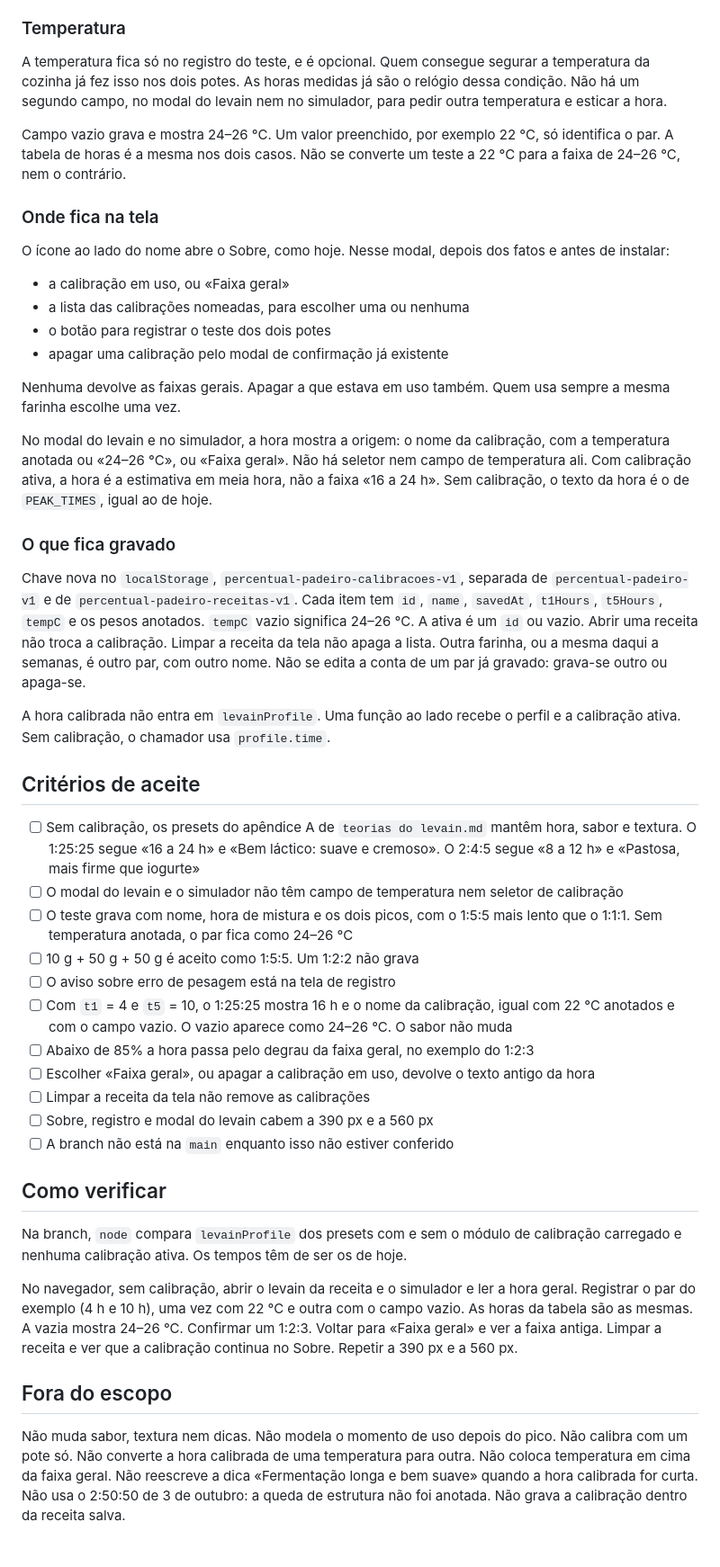
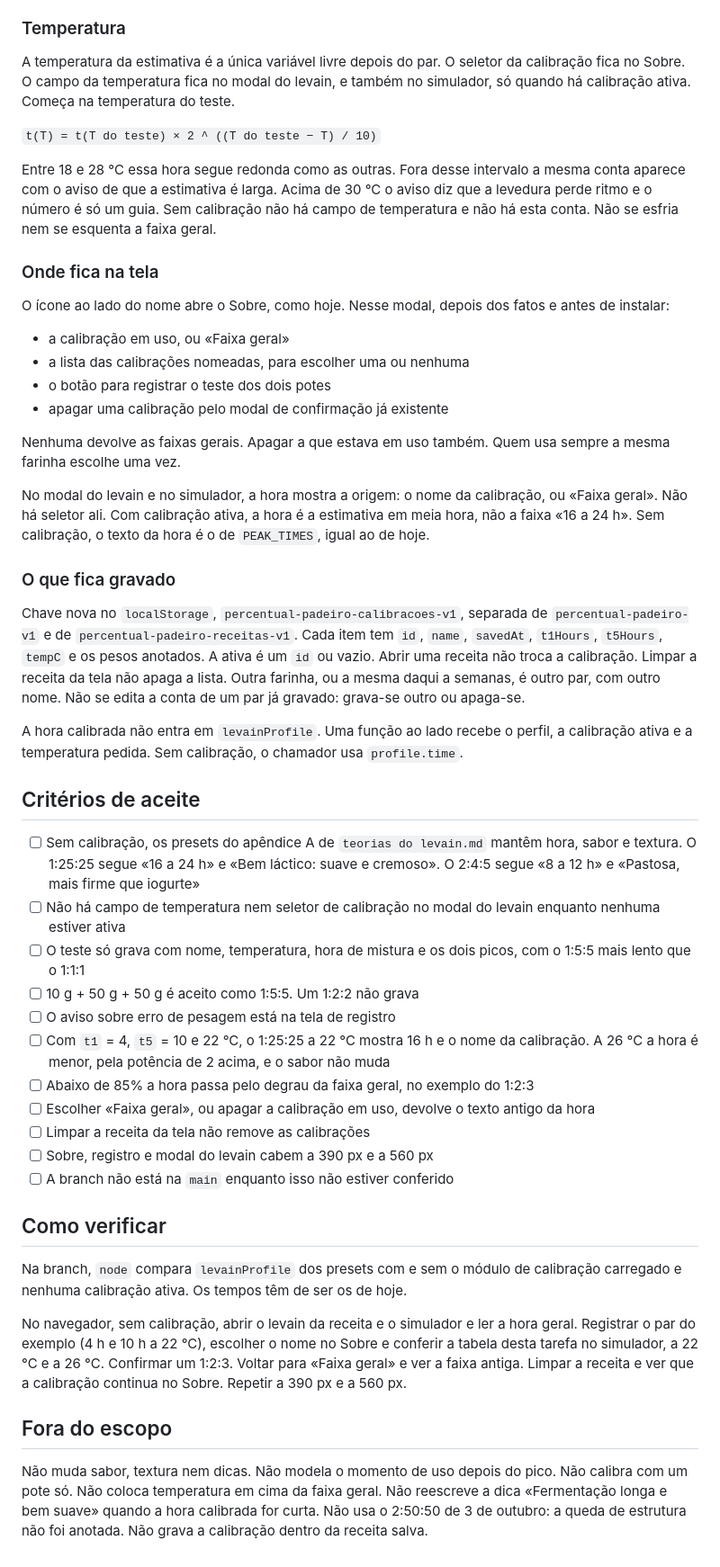
Before and after one commit to lexrupy/levainmaster, a Markdown page: backlog/0076-calibracao-do-levain.md, the part around one of its changes. Shown at 90% size. Drawn GitHub-style.

Commit message:
Devolve a temperatura da calibração ao combinado anterior.
A pergunta sobre quem controla a temperatura no teste não mudava a regra.

```diff
--- a/backlog/0076-calibracao-do-levain.md
+++ b/backlog/0076-calibracao-do-levain.md
@@ -73,9 +73,11 @@ Abaixo de 85% a conta de cima segue para a mesma alimentação, e o resultado mu
 
 ### Temperatura
 
-A temperatura fica só no registro do teste, e é opcional. Quem consegue segurar a temperatura da cozinha já fez isso nos dois potes. As horas medidas já são o relógio dessa condição. Não há um segundo campo, no modal do levain nem no simulador, para pedir outra temperatura e esticar a hora.
+A temperatura da estimativa é a única variável livre depois do par. O seletor da calibração fica no Sobre. O campo da temperatura fica no modal do levain, e também no simulador, só quando há calibração ativa. Começa na temperatura do teste.
 
-Campo vazio grava e mostra 24–26 °C. Um valor preenchido, por exemplo 22 °C, só identifica o par. A tabela de horas é a mesma nos dois casos. Não se converte um teste a 22 °C para a faixa de 24–26 °C, nem o contrário.
+`t(T) = t(T do teste) × 2 ^ ((T do teste − T) / 10)`
+
+Entre 18 e 28 °C essa hora segue redonda como as outras. Fora desse intervalo a mesma conta aparece com o aviso de que a estimativa é larga. Acima de 30 °C o aviso diz que a levedura perde ritmo e o número é só um guia. Sem calibração não há campo de temperatura e não há esta conta. Não se esfria nem se esquenta a faixa geral.
 
 ### Onde fica na tela
 
@@ -88,22 +90,22 @@ O ícone ao lado do nome abre o Sobre, como hoje. Nesse modal, depois dos fatos
 
 Nenhuma devolve as faixas gerais. Apagar a que estava em uso também. Quem usa sempre a mesma farinha escolhe uma vez.
 
-No modal do levain e no simulador, a hora mostra a origem: o nome da calibração, com a temperatura anotada ou «24–26 °C», ou «Faixa geral». Não há seletor nem campo de temperatura ali. Com calibração ativa, a hora é a estimativa em meia hora, não a faixa «16 a 24 h». Sem calibração, o texto da hora é o de `PEAK_TIMES`, igual ao de hoje.
+No modal do levain e no simulador, a hora mostra a origem: o nome da calibração, ou «Faixa geral». Não há seletor ali. Com calibração ativa, a hora é a estimativa em meia hora, não a faixa «16 a 24 h». Sem calibração, o texto da hora é o de `PEAK_TIMES`, igual ao de hoje.
 
 ### O que fica gravado
 
-Chave nova no `localStorage`, `percentual-padeiro-calibracoes-v1`, separada de `percentual-padeiro-v1` e de `percentual-padeiro-receitas-v1`. Cada item tem `id`, `name`, `savedAt`, `t1Hours`, `t5Hours`, `tempC` e os pesos anotados. `tempC` vazio significa 24–26 °C. A ativa é um `id` ou vazio. Abrir uma receita não troca a calibração. Limpar a receita da tela não apaga a lista. Outra farinha, ou a mesma daqui a semanas, é outro par, com outro nome. Não se edita a conta de um par já gravado: grava-se outro ou apaga-se.
+Chave nova no `localStorage`, `percentual-padeiro-calibracoes-v1`, separada de `percentual-padeiro-v1` e de `percentual-padeiro-receitas-v1`. Cada item tem `id`, `name`, `savedAt`, `t1Hours`, `t5Hours`, `tempC` e os pesos anotados. A ativa é um `id` ou vazio. Abrir uma receita não troca a calibração. Limpar a receita da tela não apaga a lista. Outra farinha, ou a mesma daqui a semanas, é outro par, com outro nome. Não se edita a conta de um par já gravado: grava-se outro ou apaga-se.
 
-A hora calibrada não entra em `levainProfile`. Uma função ao lado recebe o perfil e a calibração ativa. Sem calibração, o chamador usa `profile.time`.
+A hora calibrada não entra em `levainProfile`. Uma função ao lado recebe o perfil, a calibração ativa e a temperatura pedida. Sem calibração, o chamador usa `profile.time`.
 
 ## Critérios de aceite
 
 - [ ] Sem calibração, os presets do apêndice A de `teorias do levain.md` mantêm hora, sabor e textura. O 1:25:25 segue «16 a 24 h» e «Bem láctico: suave e cremoso». O 2:4:5 segue «8 a 12 h» e «Pastosa, mais firme que iogurte»
-- [ ] O modal do levain e o simulador não têm campo de temperatura nem seletor de calibração
-- [ ] O teste grava com nome, hora de mistura e os dois picos, com o 1:5:5 mais lento que o 1:1:1. Sem temperatura anotada, o par fica como 24–26 °C
+- [ ] Não há campo de temperatura nem seletor de calibração no modal do levain enquanto nenhuma estiver ativa
+- [ ] O teste só grava com nome, temperatura, hora de mistura e os dois picos, com o 1:5:5 mais lento que o 1:1:1
 - [ ] 10 g + 50 g + 50 g é aceito como 1:5:5. Um 1:2:2 não grava
 - [ ] O aviso sobre erro de pesagem está na tela de registro
-- [ ] Com `t1` = 4 e `t5` = 10, o 1:25:25 mostra 16 h e o nome da calibração, igual com 22 °C anotados e com o campo vazio. O vazio aparece como 24–26 °C. O sabor não muda
+- [ ] Com `t1` = 4, `t5` = 10 e 22 °C, o 1:25:25 a 22 °C mostra 16 h e o nome da calibração. A 26 °C a hora é menor, pela potência de 2 acima, e o sabor não muda
 - [ ] Abaixo de 85% a hora passa pelo degrau da faixa geral, no exemplo do 1:2:3
 - [ ] Escolher «Faixa geral», ou apagar a calibração em uso, devolve o texto antigo da hora
 - [ ] Limpar a receita da tela não remove as calibrações
@@ -114,8 +116,8 @@ A hora calibrada não entra em `levainProfile`. Uma função ao lado recebe o pe
 
 Na branch, `node` compara `levainProfile` dos presets com e sem o módulo de calibração carregado e nenhuma calibração ativa. Os tempos têm de ser os de hoje.
 
-No navegador, sem calibração, abrir o levain da receita e o simulador e ler a hora geral. Registrar o par do exemplo (4 h e 10 h), uma vez com 22 °C e outra com o campo vazio. As horas da tabela são as mesmas. A vazia mostra 24–26 °C. Confirmar um 1:2:3. Voltar para «Faixa geral» e ver a faixa antiga. Limpar a receita e ver que a calibração continua no Sobre. Repetir a 390 px e a 560 px.
+No navegador, sem calibração, abrir o levain da receita e o simulador e ler a hora geral. Registrar o par do exemplo (4 h e 10 h a 22 °C), escolher o nome no Sobre e conferir a tabela desta tarefa no simulador, a 22 °C e a 26 °C. Confirmar um 1:2:3. Voltar para «Faixa geral» e ver a faixa antiga. Limpar a receita e ver que a calibração continua no Sobre. Repetir a 390 px e a 560 px.
 
 ## Fora do escopo
 
-Não muda sabor, textura nem dicas. Não modela o momento de uso depois do pico. Não calibra com um pote só. Não converte a hora calibrada de uma temperatura para outra. Não coloca temperatura em cima da faixa geral. Não reescreve a dica «Fermentação longa e bem suave» quando a hora calibrada for curta. Não usa o 2:50:50 de 3 de outubro: a queda de estrutura não foi anotada. Não grava a calibração dentro da receita salva.
+Não muda sabor, textura nem dicas. Não modela o momento de uso depois do pico. Não calibra com um pote só. Não coloca temperatura em cima da faixa geral. Não reescreve a dica «Fermentação longa e bem suave» quando a hora calibrada for curta. Não usa o 2:50:50 de 3 de outubro: a queda de estrutura não foi anotada. Não grava a calibração dentro da receita salva.
```
Also changed, not shown: other parts of backlog/0076-calibracao-do-levain.md (+3 -3 lines).
